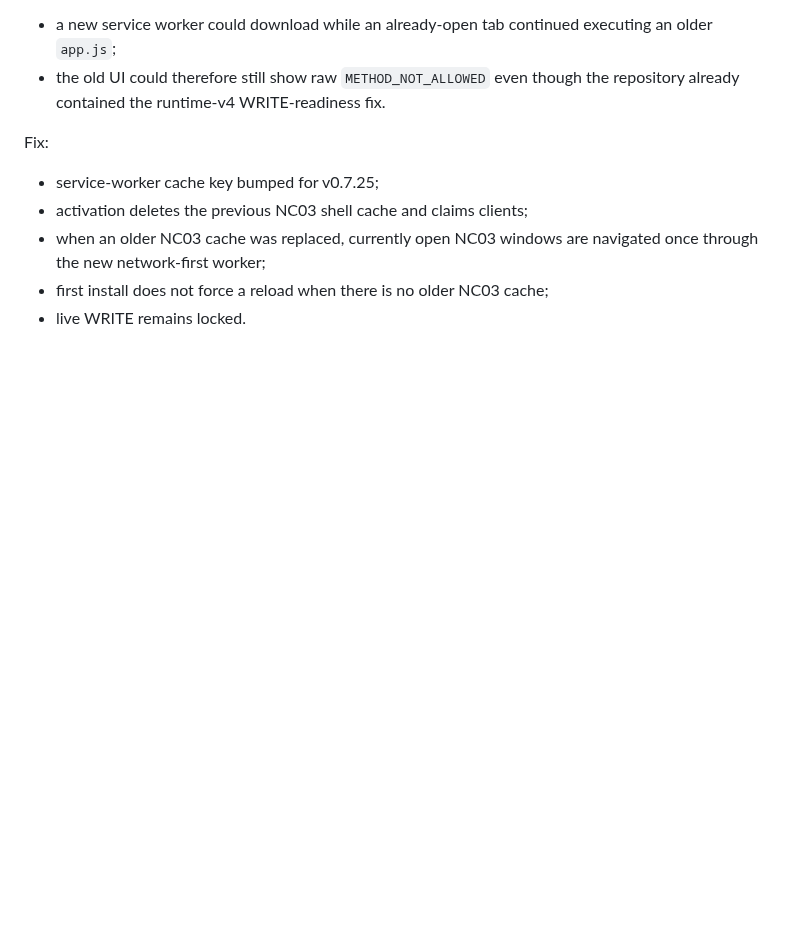
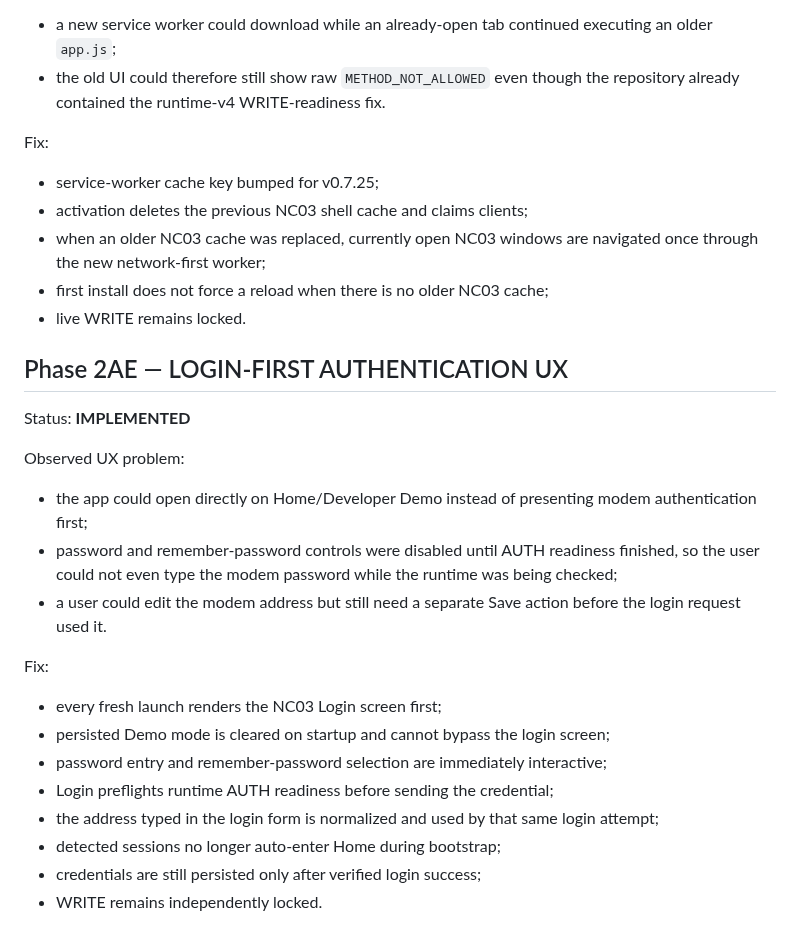
Before and after one commit to BlueDragon33/NC03_Modem, a Markdown page: docs/PHASE_STATUS.md, the part around the change. Rendered like a GitHub page; blank space fills up the shorter version.

Commit message:
docs(phase): add login-first authentication UX

```diff
--- a/docs/PHASE_STATUS.md
+++ b/docs/PHASE_STATUS.md
@@ -560,3 +560,23 @@ Fix:
 - when an older NC03 cache was replaced, currently open NC03 windows are navigated once through the new network-first worker;
 - first install does not force a reload when there is no older NC03 cache;
 - live WRITE remains locked.
+
+
+## Phase 2AE — LOGIN-FIRST AUTHENTICATION UX
+
+Status: **IMPLEMENTED**
+
+Observed UX problem:
+- the app could open directly on Home/Developer Demo instead of presenting modem authentication first;
+- password and remember-password controls were disabled until AUTH readiness finished, so the user could not even type the modem password while the runtime was being checked;
+- a user could edit the modem address but still need a separate Save action before the login request used it.
+
+Fix:
+- every fresh launch renders the NC03 Login screen first;
+- persisted Demo mode is cleared on startup and cannot bypass the login screen;
+- password entry and remember-password selection are immediately interactive;
+- Login preflights runtime AUTH readiness before sending the credential;
+- the address typed in the login form is normalized and used by that same login attempt;
+- detected sessions no longer auto-enter Home during bootstrap;
+- credentials are still persisted only after verified login success;
+- WRITE remains independently locked.
```
